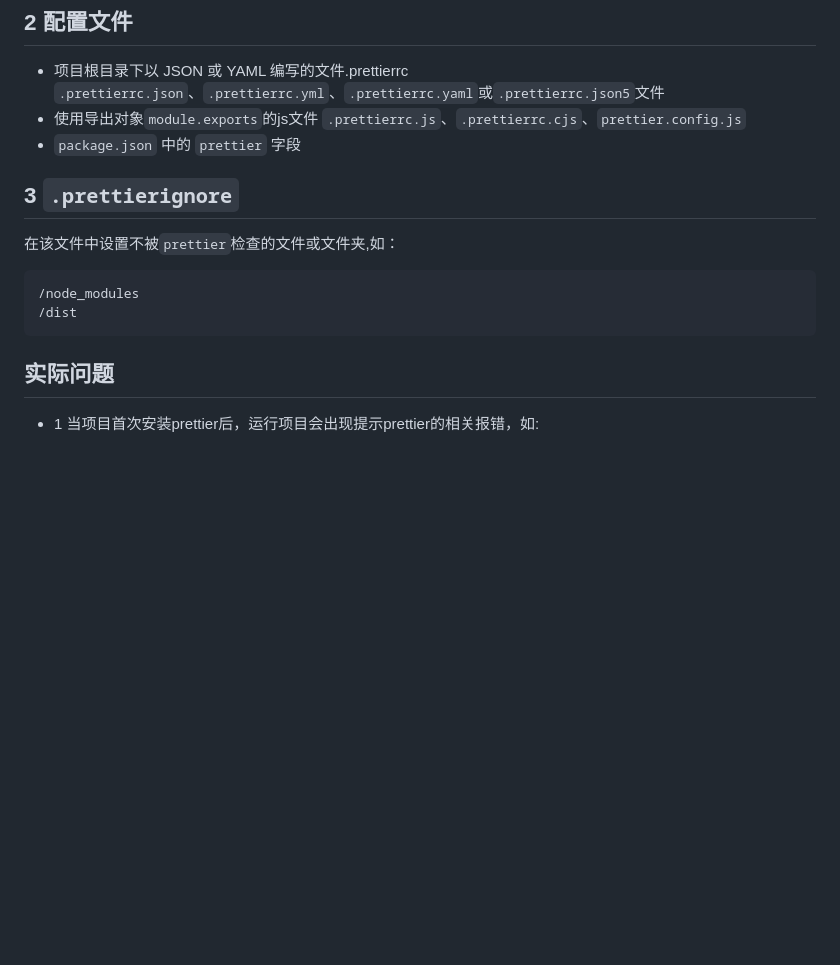
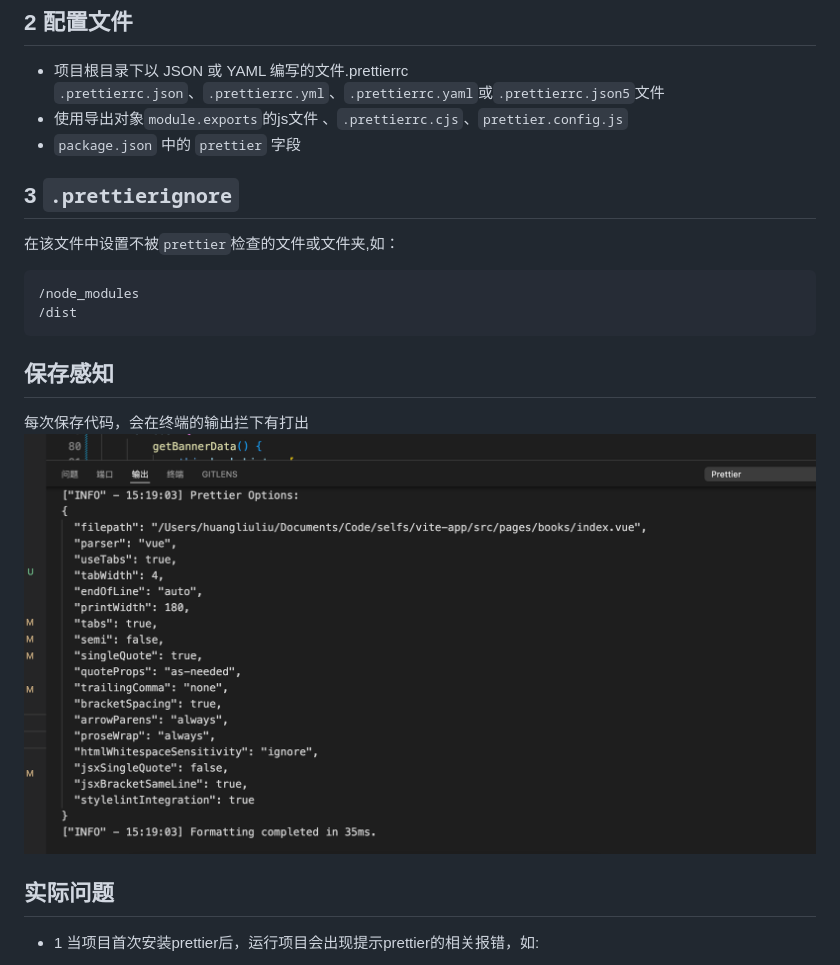
Before and after one commit to hzm-hubs/blogs, a Markdown page: frontend/code-format/prettier.md, the part around the change. Drawn GitHub-style; pictures changed too: frontend/assets/prettier1.png (added); blank space fills up the shorter version.

Commit message:
纠正 prettier 文件

````diff
--- a/frontend/code-format/prettier.md
+++ b/frontend/code-format/prettier.md
@@ -10,7 +10,7 @@
 - 项目根目录下以 JSON 或 YAML 编写的文件.prettierrc
   `.prettierrc.json`、`.prettierrc.yml`、`.prettierrc.yaml`或`.prettierrc.json5`文件
 -  使用导出对象`module.exports`的js文件
-  `.prettierrc.js`、`.prettierrc.cjs`、`prettier.config.js`
+  、`.prettierrc.cjs`、`prettier.config.js`
 - `package.json` 中的 `prettier` 字段
 
 ## 3 `.prettierignore`
@@ -19,6 +19,10 @@
   /node_modules
   /dist
   ```
+## 保存感知
+每次保存代码，会在终端的输出拦下有打出
+![alt text](../assets/prettier1.png)
+
 ## 实际问题
 
 - 1 当项目首次安装prettier后，运行项目会出现提示prettier的相关报错，如:
````
Also changed, not shown: vscode/插件.md (added, +38 -0 lines).
